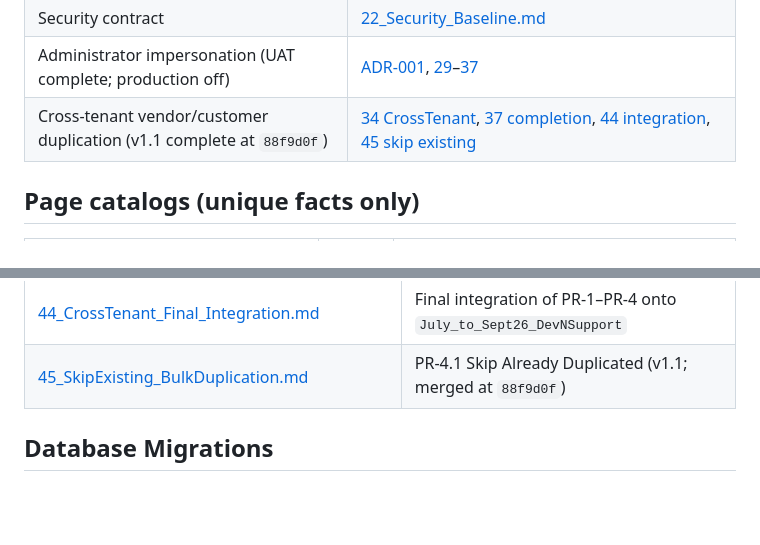
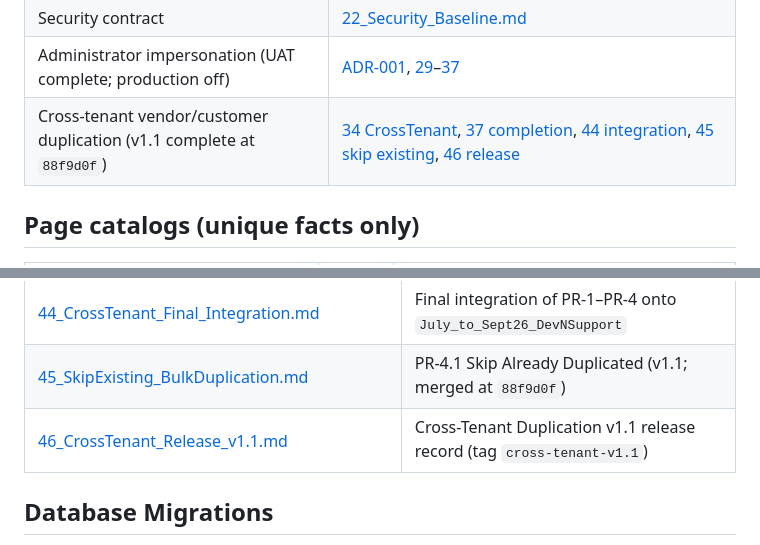
Before and after one commit to Aminrup-Technologies/Bill_Software, a Markdown page: docs/SOLUTION_INDEX.md, 2 parts joined by grey strips. Rendered like a GitHub page; blank space fills up the shorter version.

Commit message:
docs: publish Cross-Tenant Duplication v1.1 release record

```diff
--- a/docs/SOLUTION_INDEX.md
+++ b/docs/SOLUTION_INDEX.md
@@ -37,7 +37,7 @@ Card kiosk: tbl_card_login / tbl_employee (isolated)
 | Product + Ponytail + setup | [README.md](../README.md) |
 | Security contract | [22_Security_Baseline.md](22_Security_Baseline.md) |
 | Administrator impersonation (UAT complete; production off) | [ADR-001](ADR-001_Administrator_Impersonation.md), [29](29_Impersonation_Governance.md)–[37](37_SwitchUser_UAT_Completion.md) |
-| Cross-tenant vendor/customer duplication (v1.1 complete at `88f9d0f`) | [34 CrossTenant](34_CrossTenant_Duplication_Architecture.md), [37 completion](37_CrossTenant_Duplication_Completion.md), [44 integration](44_CrossTenant_Final_Integration.md), [45 skip existing](45_SkipExisting_BulkDuplication.md) |
+| Cross-tenant vendor/customer duplication (v1.1 complete at `88f9d0f`) | [34 CrossTenant](34_CrossTenant_Duplication_Architecture.md), [37 completion](37_CrossTenant_Duplication_Completion.md), [44 integration](44_CrossTenant_Final_Integration.md), [45 skip existing](45_SkipExisting_BulkDuplication.md), [46 release](46_CrossTenant_Release_v1.1.md) |
 
 ## Page catalogs (unique facts only)
 
@@ -97,6 +97,7 @@ Card kiosk: tbl_card_login / tbl_employee (isolated)
 | [43_PR4_BulkDuplication_UAT.md](43_PR4_BulkDuplication_UAT.md) | PR-4 bulk duplication UAT |
 | [44_CrossTenant_Final_Integration.md](44_CrossTenant_Final_Integration.md) | Final integration of PR-1–PR-4 onto `July_to_Sept26_DevNSupport` |
 | [45_SkipExisting_BulkDuplication.md](45_SkipExisting_BulkDuplication.md) | PR-4.1 Skip Already Duplicated (v1.1; merged at `88f9d0f`) |
+| [46_CrossTenant_Release_v1.1.md](46_CrossTenant_Release_v1.1.md) | Cross-Tenant Duplication v1.1 release record (tag `cross-tenant-v1.1`) |
 
 ## Database Migrations
 
```
Also changed, not shown: docs/46_CrossTenant_Release_v1.1.md (added, +206 -0 lines).
